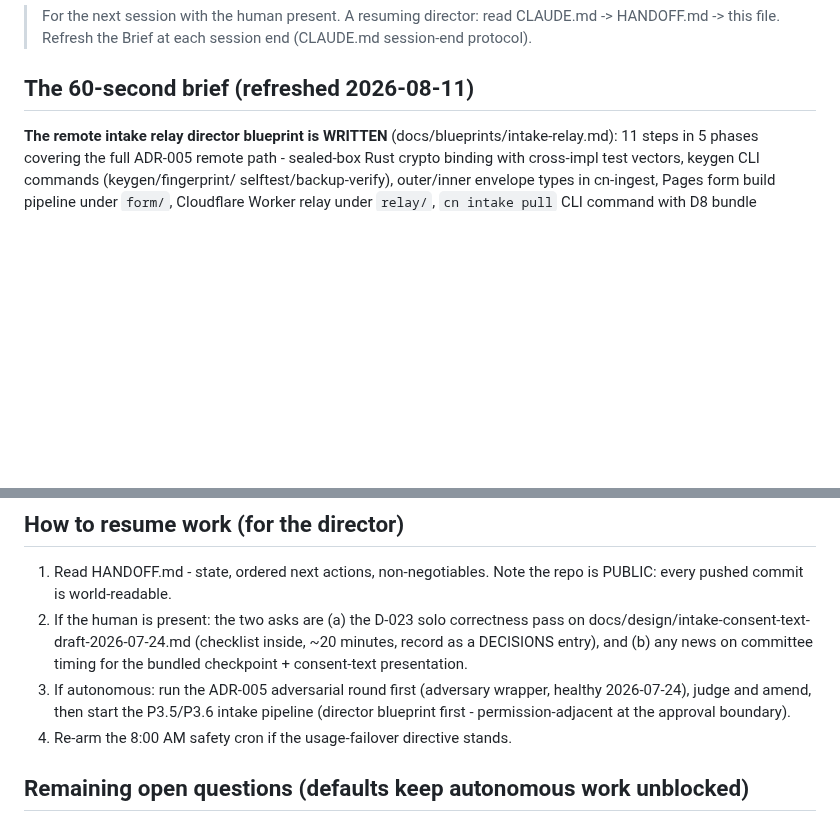
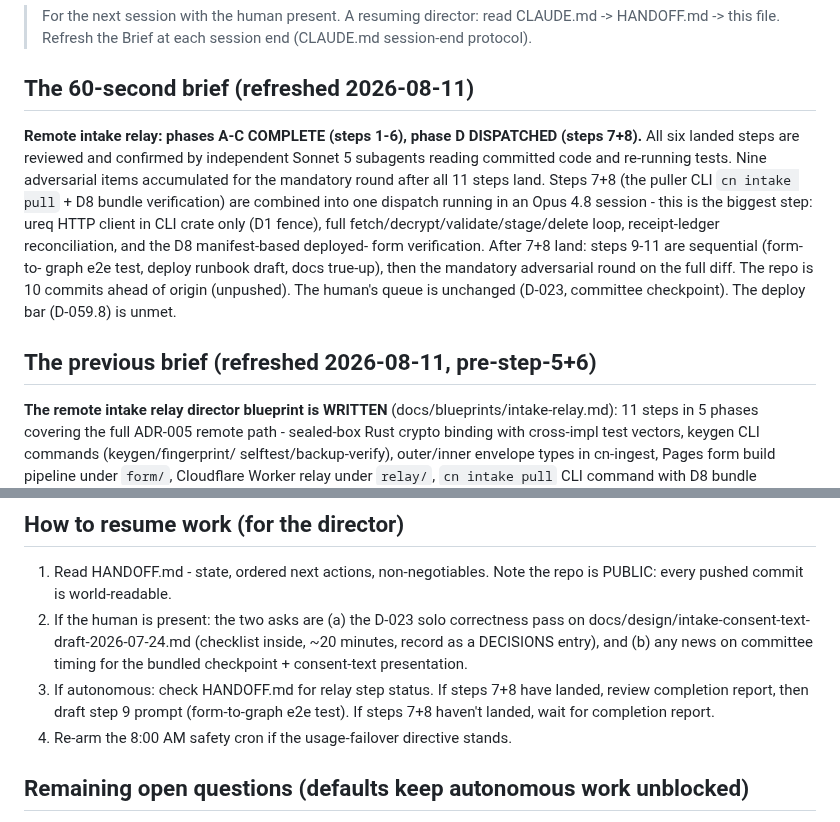
Before and after one commit to atniclimate/community-connector, a Markdown page: docs/NEXT_SESSION.md, 2 parts joined by grey strips. Rendered like a GitHub page; blank space fills up the shorter version.

Commit message:
docs: HANDOFF + NEXT_SESSION - phases A-C complete (steps 1-6), 7+8 dispatched
Co-Authored-By: Claude Opus 4.6 <noreply@anthropic.com>

```diff
--- a/docs/NEXT_SESSION.md
+++ b/docs/NEXT_SESSION.md
@@ -5,6 +5,23 @@
 > end (CLAUDE.md session-end protocol).
 
 ## The 60-second brief (refreshed 2026-08-11)
+
+**Remote intake relay: phases A-C COMPLETE (steps 1-6), phase D
+DISPATCHED (steps 7+8).** All six landed steps are reviewed and
+confirmed by independent Sonnet 5 subagents reading committed code and
+re-running tests. Nine adversarial items accumulated for the mandatory
+round after all 11 steps land. Steps 7+8 (the puller CLI `cn intake
+pull` + D8 bundle verification) are combined into one dispatch running
+in an Opus 4.8 session - this is the biggest step: ureq HTTP client in
+CLI crate only (D1 fence), full fetch/decrypt/validate/stage/delete
+loop, receipt-ledger reconciliation, and the D8 manifest-based deployed-
+form verification. After 7+8 land: steps 9-11 are sequential (form-to-
+graph e2e test, deploy runbook draft, docs true-up), then the mandatory
+adversarial round on the full diff. The repo is 10 commits ahead of
+origin (unpushed). The human's queue is unchanged (D-023, committee
+checkpoint). The deploy bar (D-059.8) is unmet.
+
+## The previous brief (refreshed 2026-08-11, pre-step-5+6)
 
 **The remote intake relay director blueprint is WRITTEN**
 (docs/blueprints/intake-relay.md): 11 steps in 5 phases covering the
@@ -113,10 +130,9 @@ ADR-005 adversarial round, then the P3.5/P3.6 intake pipeline.
    pass on docs/design/intake-consent-text-draft-2026-07-24.md (checklist
    inside, ~20 minutes, record as a DECISIONS entry), and (b) any news on
    committee timing for the bundled checkpoint + consent-text presentation.
-3. If autonomous: run the ADR-005 adversarial round first (adversary wrapper,
-   healthy 2026-07-24), judge and amend, then start the P3.5/P3.6 intake
-   pipeline (director blueprint first - permission-adjacent at the approval
-   boundary).
+3. If autonomous: check HANDOFF.md for relay step status. If steps 7+8 have
+   landed, review completion report, then draft step 9 prompt (form-to-graph
+   e2e test). If steps 7+8 haven't landed, wait for completion report.
 4. Re-arm the 8:00 AM safety cron if the usage-failover directive stands.
 
 ## Remaining open questions (defaults keep autonomous work unblocked)
```
Also changed, not shown: HANDOFF.md (+26 -10 lines).
